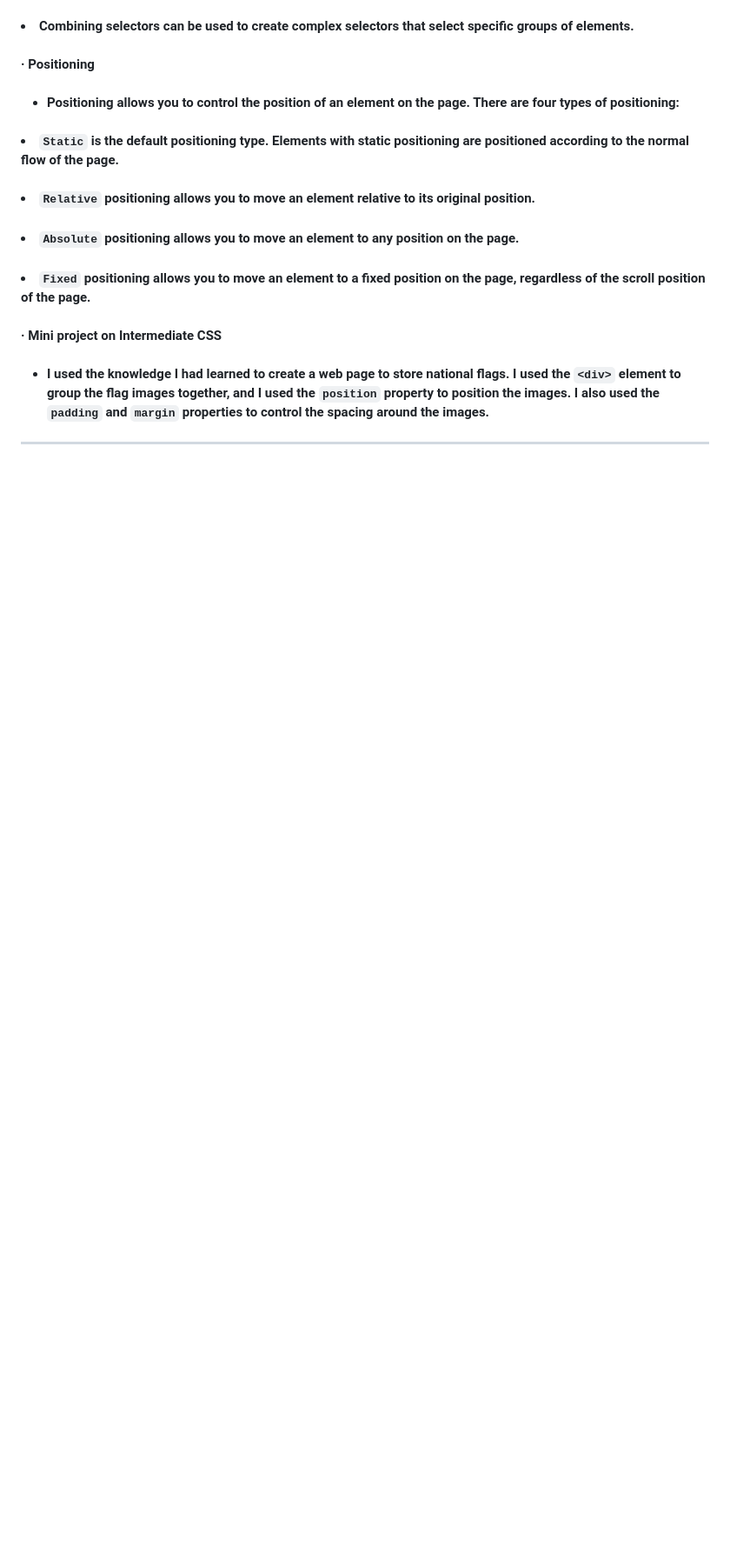
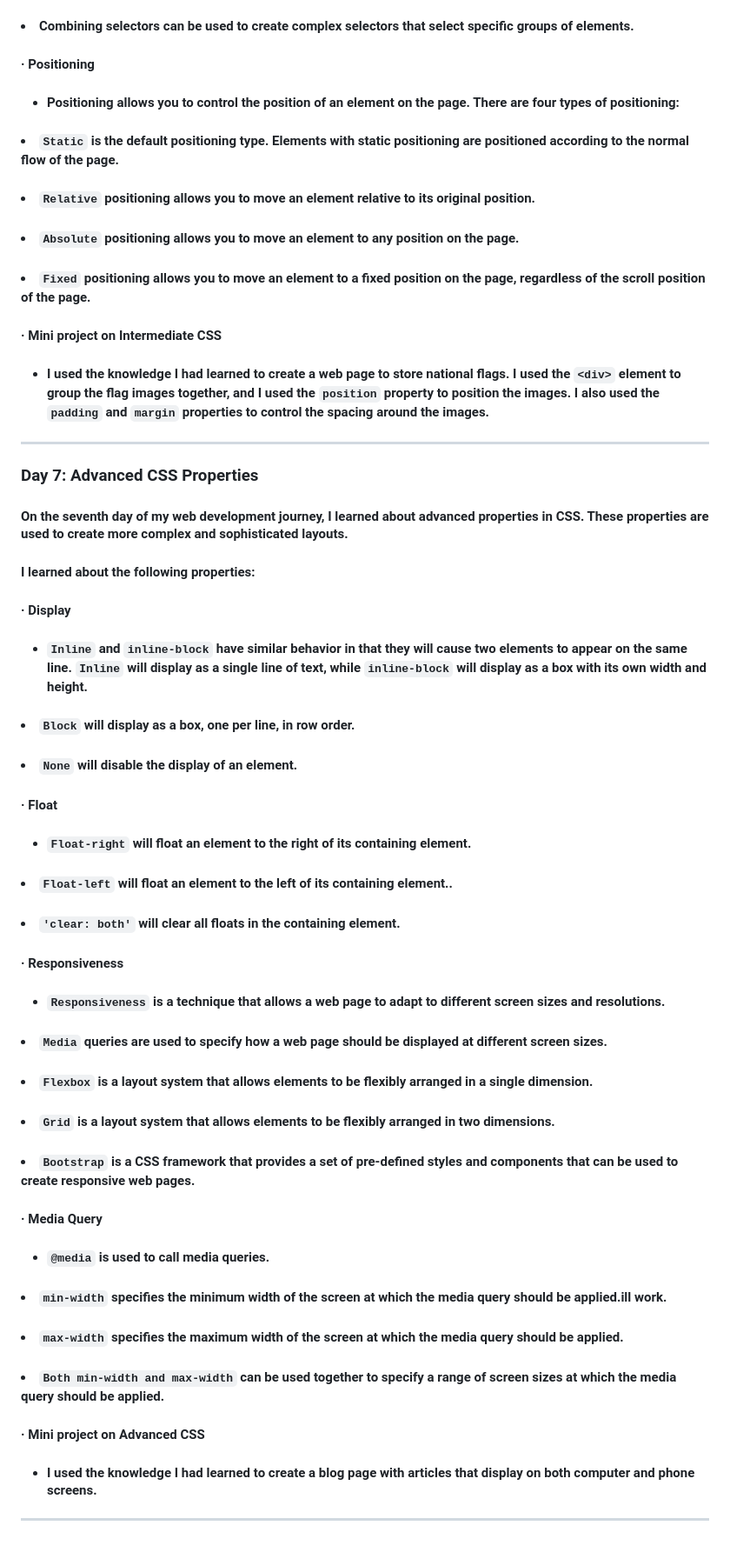
Before and after one commit to 0Phonlakit/My-journey-web-developer, a Markdown page: README.md, the part around the change. Shown at 87% size. Drawn GitHub-style; blank space fills up the shorter version.

Commit message:
My journey
update day 7

```diff
--- a/README.md
+++ b/README.md
@@ -88,3 +88,29 @@
 #### &middot; Mini project on Intermediate CSS
 #### <ul> <li> I used the knowledge I had learned to create a web page to store national flags. I used the `<div>` element to group the flag images together, and I used the `position` property to position the images. I also used the `padding` and `margin` properties to control the spacing around the images. </li>
 <hr />
+
+### Day 7: Advanced CSS Properties
+#### On the seventh day of my web development journey, I learned about advanced properties in CSS. These properties are used to create more complex and sophisticated layouts.
+#### I learned about the following properties:
+#### &middot; Display
+#### <ul> <li> `Inline` and `inline-block` have similar behavior in that they will cause two elements to appear on the same line. `Inline` will display as a single line of text, while `inline-block` will display as a box with its own width and height. </li>
+#### <li> `Block` will display as a box, one per line, in row order. </li>
+#### <li> `None` will disable the display of an element.</li> </ul>
+#### &middot; Float
+#### <ul> <li> `Float-right` will float an element to the right of its containing element. </li>
+#### <li> `Float-left` will float an element to the left of its containing element.. </li>
+#### <li> `'clear: both'` will clear all floats in the containing element. </li> </ul>
+#### &middot; Responsiveness
+#### <ul> <li> `Responsiveness` is a technique that allows a web page to adapt to different screen sizes and resolutions. </li>
+#### <li> `Media` queries are used to specify how a web page should be displayed at different screen sizes. </li>
+#### <li> `Flexbox` is a layout system that allows elements to be flexibly arranged in a single dimension. </li>
+#### <li> `Grid` is a layout system that allows elements to be flexibly arranged in two dimensions. </li>
+#### <li> `Bootstrap` is a CSS framework that provides a set of pre-defined styles and components that can be used to create responsive web pages. </li> </ul>
+#### &middot; Media Query
+#### <ul> <li> `@media` is used to call media queries. </li>
+#### <li> `min-width` specifies the minimum width of the screen at which the media query should be applied.ill work. </li>
+#### <li> `max-width` specifies the maximum width of the screen at which the media query should be applied. </li>
+#### <li> `Both min-width and max-width` can be used together to specify a range of screen sizes at which the media query should be applied.</li> </ul>
+#### &middot; Mini project on Advanced CSS
+#### <ul> <li>I used the knowledge I had learned to create a blog page with articles that display on both computer and phone screens. </li> </ul>
+<hr />
```
